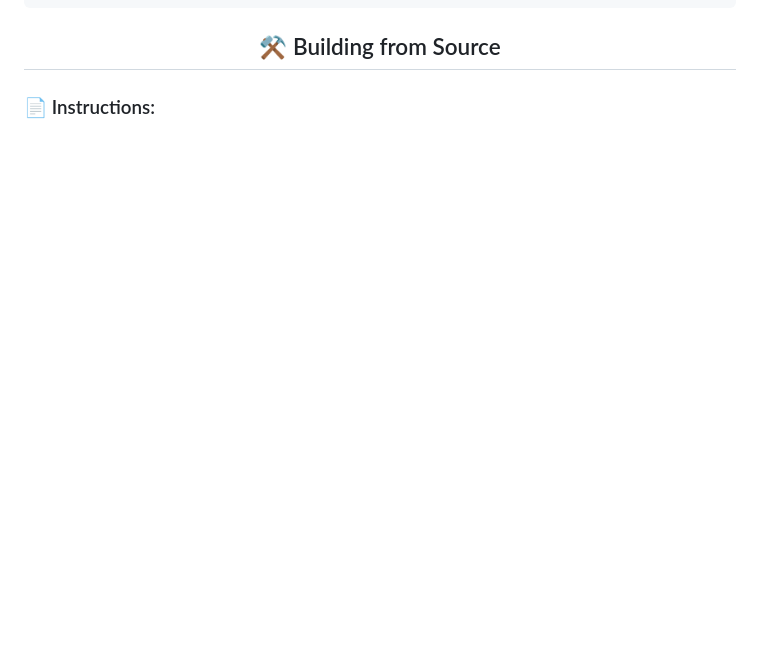
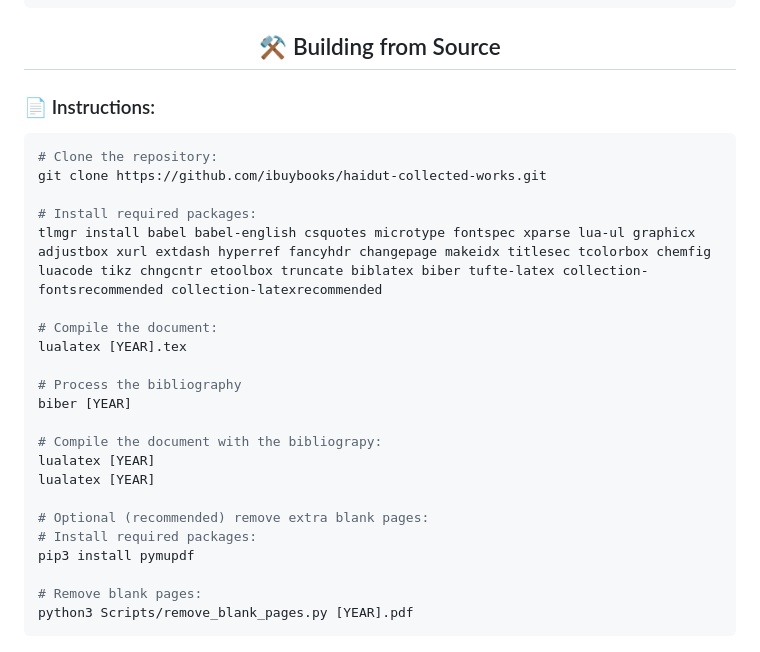
Before and after one commit to ibuybooks/haidut-collected-works, a Markdown page: README.md, the part around the change. GitHub-like rendering; blank space fills up the shorter version.

````diff
--- a/README.md
+++ b/README.md
@@ -110,3 +110,28 @@ This project is a high-quality LuaLaTeX compilation of Haidut's work, posted on
 </div>
 
 <h3>📄 Instructions:</h3>
+
+```bash
+# Clone the repository:
+git clone https://github.com/ibuybooks/haidut-collected-works.git
+
+# Install required packages:
+tlmgr install babel babel-english csquotes microtype fontspec xparse lua-ul graphicx adjustbox xurl extdash hyperref fancyhdr changepage makeidx titlesec tcolorbox chemfig luacode tikz chngcntr etoolbox truncate biblatex biber tufte-latex collection-fontsrecommended collection-latexrecommended
+
+# Compile the document:
+lualatex [YEAR].tex
+
+# Process the bibliography
+biber [YEAR]
+
+# Compile the document with the bibliograpy:
+lualatex [YEAR]
+lualatex [YEAR]
+
+# Optional (recommended) remove extra blank pages:
+# Install required packages:
+pip3 install pymupdf
+
+# Remove blank pages:
+python3 Scripts/remove_blank_pages.py [YEAR].pdf
+```
````
